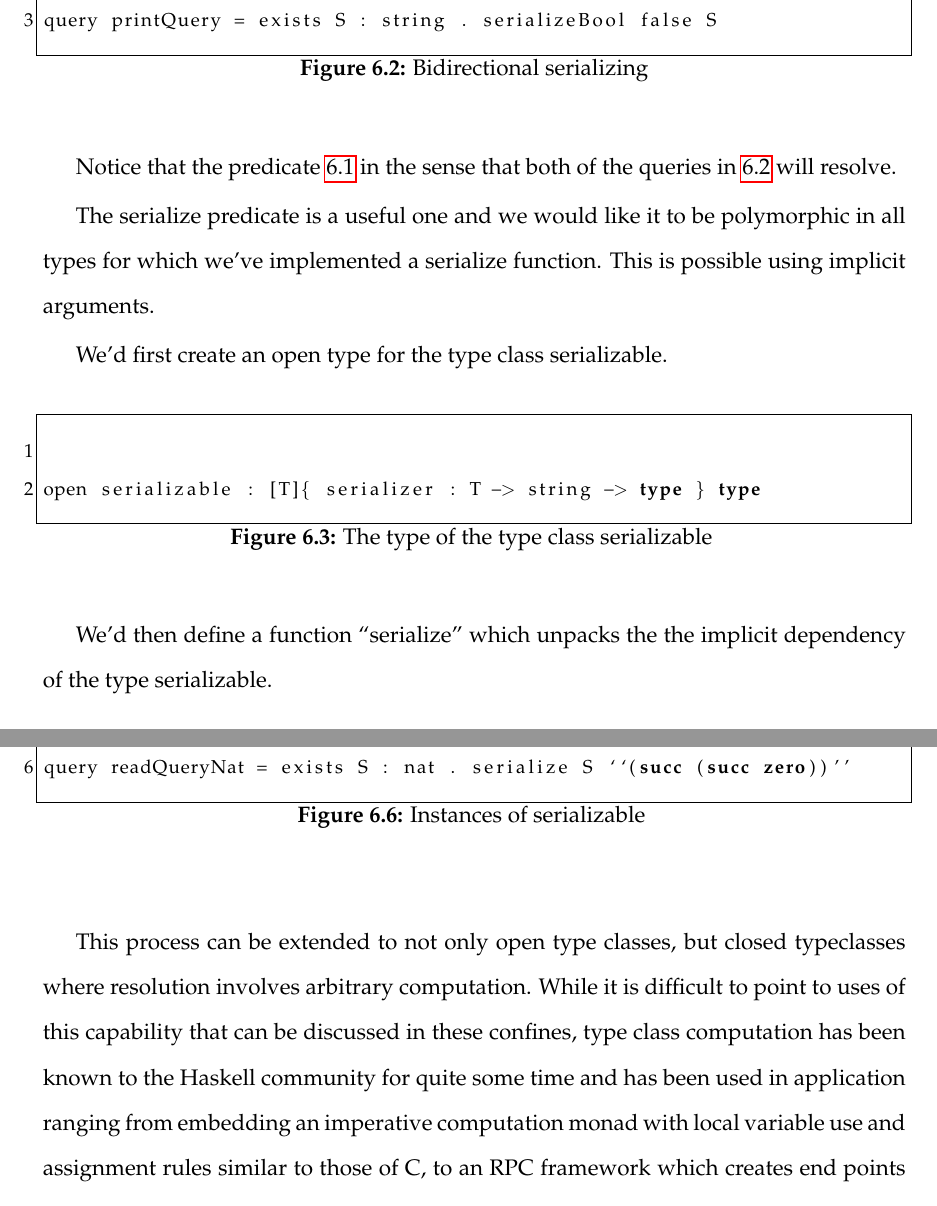
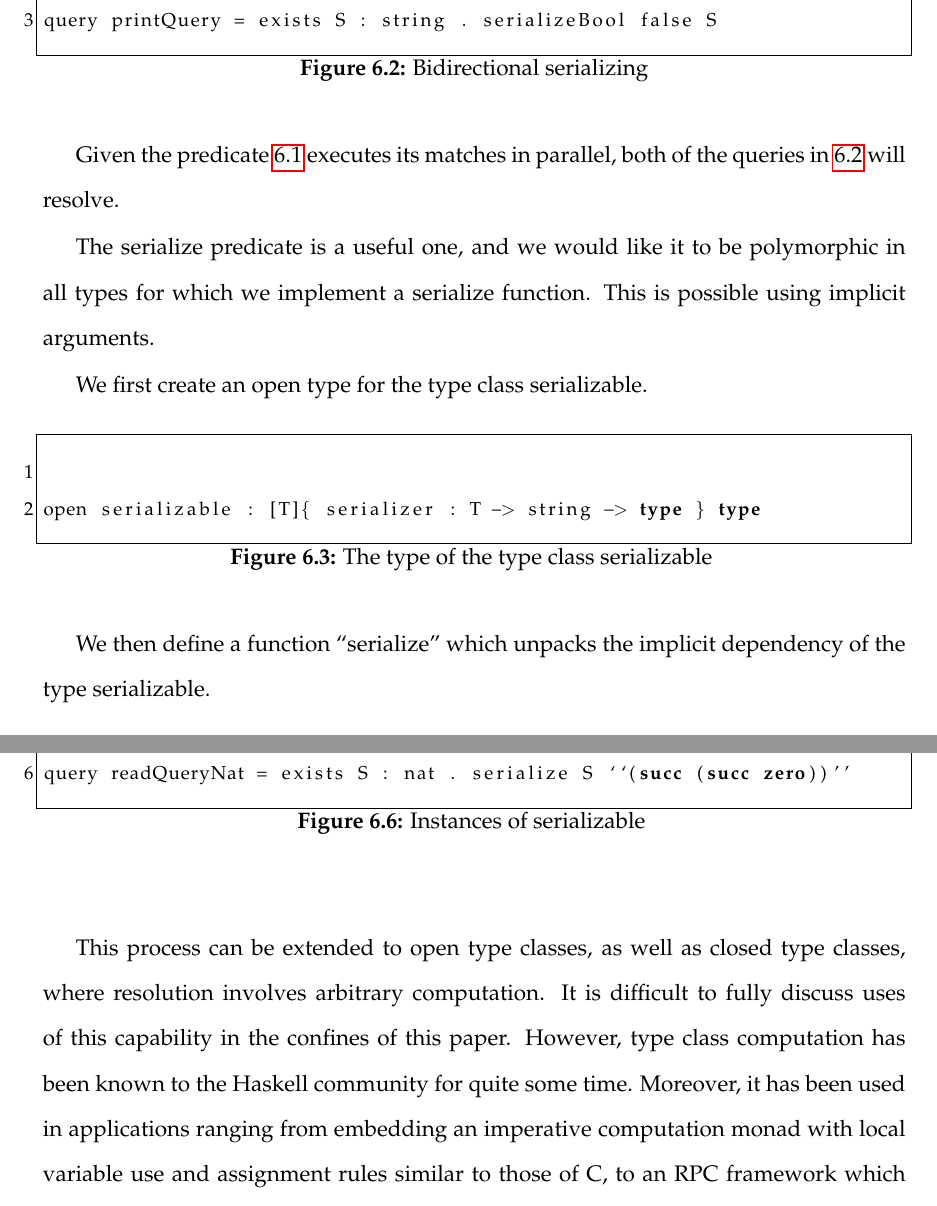
Before and after one commit to mmirman/order, a LaTeX thesis (thesis/cmuthesis_template.tex, which reads thesis/metaprogramming/typeclasses.tex): two parts of pages 80 and 81 of 101, joined at a grey line, cut so that both start at the same text. Compiled offline with pdfLaTeX.

Commit message:
editted type classes

```diff
--- a/thesis/metaprogramming/typeclasses.tex
+++ b/thesis/metaprogramming/typeclasses.tex
@@ -32,12 +32,13 @@ query printQuery = exists S : string . serializeBool false S
 \label{prog:bidi}
 \end{figure}
 
-Notice that the predicate \ref{prog:serializing} in the sense that both of the queries in
+Given the predicate \ref{prog:serializing} executes its matches in parallel, both of the queries in
 \ref{prog:bidi} will resolve.
 
-The serialize predicate is a useful one and we would like it to be polymorphic in all types for which we've implemented a serialize function.  This is possible using implicit arguments.
+The serialize predicate is a useful one, and we would like it to be polymorphic in all types
+for which we implement a serialize function.  This is possible using implicit arguments.
 
-We'd first create an open type for the type class serializable.
+We first create an open type for the type class serializable.
 
 \begin{figure}[H]
 \begin{lstlisting}
@@ -49,7 +50,7 @@ open serializable : [T]{ serializer : T -> string -> type } type
 \label{prog:sty}
 \end{figure}
 
-We'd then define a function ``serialize'' which unpacks the the implicit dependency of the type serializable.
+We then define a function ``serialize'' which unpacks the implicit dependency of the type serializable.
 
 
 \begin{figure}[H]
@@ -100,8 +101,9 @@ query readQueryNat = exists S : nat . serialize S ``(succ (succ zero))''
 \end{figure}
 
 
-This process can be extended to not only open type classes, but closed typeclasses where
+This process can be extended to open type classes, as well as closed type classes, where
 resolution involves arbitrary computation.
-While it is difficult to point to uses of this capability that can be discussed in these confines,
-type class computation has been known to the Haskell community for quite some time and has been used in application ranging from embedding an imperative computation monad with local variable use and
+It is difficult to fully discuss uses of this capability in the confines of this paper. However,
+type class computation has been known to the Haskell community for quite some time. Moreover, it
+has been used in applications ranging from embedding an imperative computation monad with local variable use and
 assignment rules similar to those of C, to an RPC framework which creates end points based on functions with arbitrarily complex type signatures.
```
Also changed, not shown: thesis/metaprogramming/typeclasses.tex (10 more changed lines).
